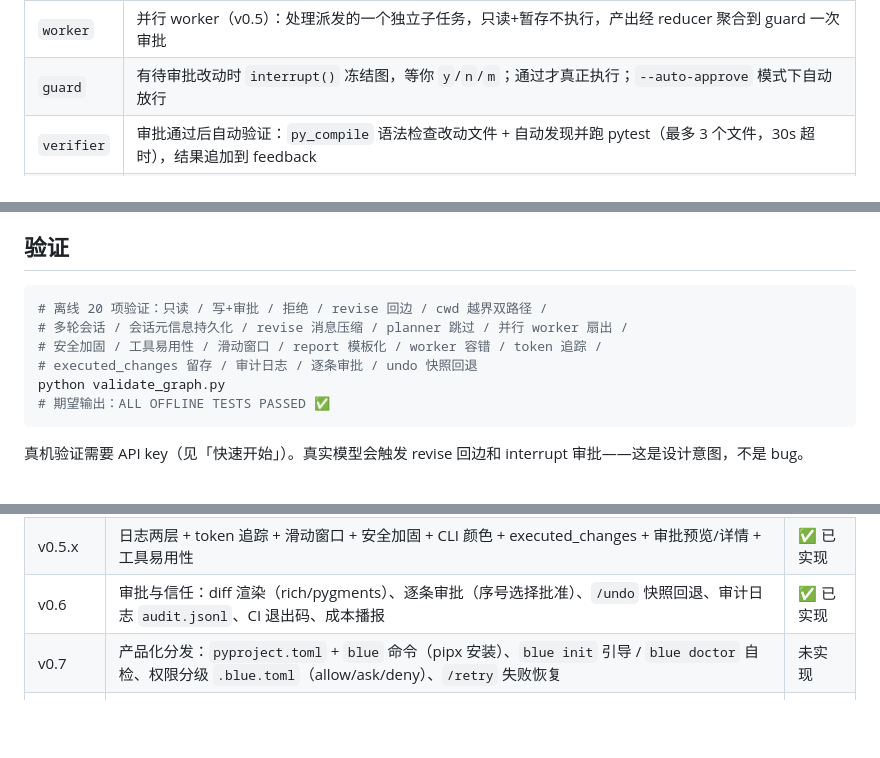
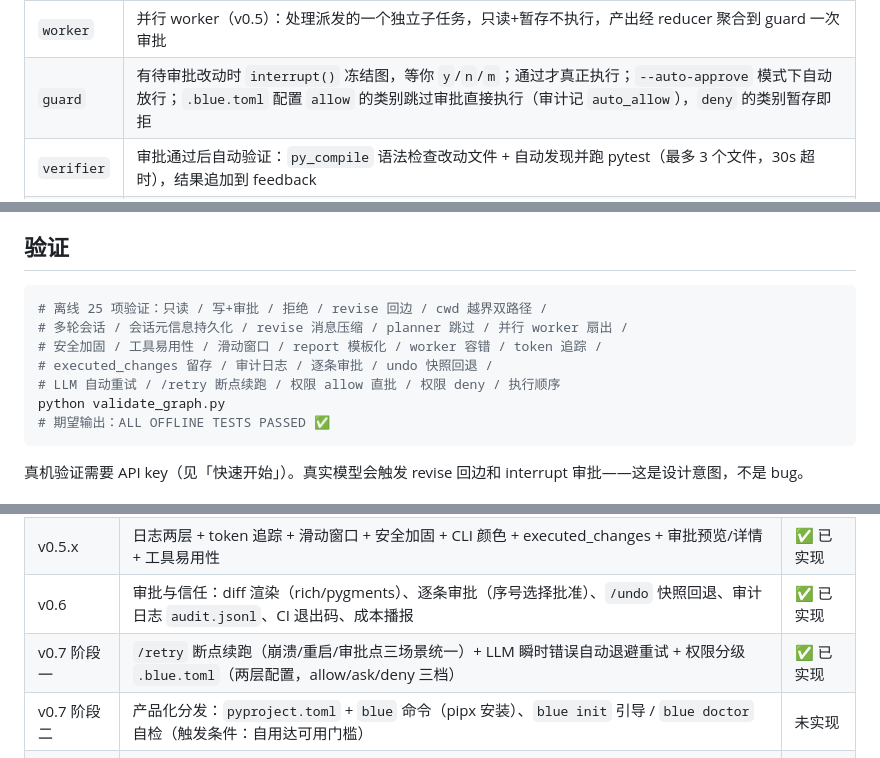
Before and after one commit to z7f-ctrl/bluecode, a Markdown page: README.md, 3 parts joined by grey strips. GitHub-like rendering; blank space fills up the shorter version.

Commit message:
docs: README 同步 v0.7 阶段一已实现状态
- roadmap 表：v0.7 拆阶段一（/retry + 自动重试 + 权限分级，已实现）/
  阶段二（打包/init/doctor，触发条件=自用达可用门槛）
- guard 节点说明补 auto_allow/deny；斜杠命令清单补 /retry；离线测试 20→25 项
（AGENTS.md 同名更新，该文件按约定 gitignore 仅限本地）

````diff
--- a/README.md
+++ b/README.md
@@ -58,7 +58,7 @@ python agent.py "给 hello.py 加上错误处理，并写一个 pytest 测试"
 | `planner` | 把需求拆成 3~6 步中文计划；简单需求（短、无多步骤词）跳过模型调用直接单步；输出 `{steps, parallel_tasks}`，完全独立的子任务 ≥2 时走并行（上限 4 个） |
 | `agent` | 手写工具循环；只读工具直接执行，写/执行工具只**暂存**到 `pending_changes`，不真动手；`final_answer` 显式终止 |
 | `worker` | 并行 worker（v0.5）：处理派发的一个独立子任务，只读+暂存不执行，产出经 reducer 聚合到 guard 一次审批 |
-| `guard` | 有待审批改动时 `interrupt()` 冻结图，等你 `y`/`n`/`m`；通过才真正执行；`--auto-approve` 模式下自动放行 |
+| `guard` | 有待审批改动时 `interrupt()` 冻结图，等你 `y`/`n`/`m`；通过才真正执行；`--auto-approve` 模式下自动放行；`.blue.toml` 配置 `allow` 的类别跳过审批直接执行（审计记 `auto_allow`），`deny` 的类别暂存即拒 |
 | `verifier` | 审批通过后自动验证：`py_compile` 语法检查改动文件 + 自动发现并跑 pytest（最多 3 个文件，30s 超时），结果追加到 feedback |
 | `reviewer` | 自审：`verdict: pass / revise`，revise 弹回 agent 重改（上限 3 轮）；判定有 verifier 的客观验证结果做依据 |
 | `report` | 汇总改动清单 + 评审轮数 + 验证/执行结果，输出 Markdown 交付报告 |
@@ -139,10 +139,11 @@ bluecode/
 ## 验证
 
 ```bash
-# 离线 20 项验证：只读 / 写+审批 / 拒绝 / revise 回边 / cwd 越界双路径 /
+# 离线 25 项验证：只读 / 写+审批 / 拒绝 / revise 回边 / cwd 越界双路径 /
 # 多轮会话 / 会话元信息持久化 / revise 消息压缩 / planner 跳过 / 并行 worker 扇出 /
 # 安全加固 / 工具易用性 / 滑动窗口 / report 模板化 / worker 容错 / token 追踪 /
-# executed_changes 留存 / 审计日志 / 逐条审批 / undo 快照回退
+# executed_changes 留存 / 审计日志 / 逐条审批 / undo 快照回退 /
+# LLM 自动重试 / /retry 断点续跑 / 权限 allow 直批 / 权限 deny / 执行顺序
 python validate_graph.py
 # 期望输出：ALL OFFLINE TESTS PASSED ✅
 ```
@@ -176,7 +177,8 @@ python3 benchmarks/quixbugs/run_benchmark.py --workers 4  # 并行跑题
 | v0.5 | 多文件并行修改：`Send` 扇出 worker + reducer 聚合 + 一次性审批 | ✅ 已实现 |
 | v0.5.x | 日志两层 + token 追踪 + 滑动窗口 + 安全加固 + CLI 颜色 + executed_changes + 审批预览/详情 + 工具易用性 | ✅ 已实现 |
 | v0.6 | 审批与信任：diff 渲染（rich/pygments）、逐条审批（序号选择批准）、`/undo` 快照回退、审计日志 `audit.jsonl`、CI 退出码、成本播报 | ✅ 已实现 |
-| v0.7 | 产品化分发：`pyproject.toml` + `blue` 命令（pipx 安装）、`blue init` 引导 / `blue doctor` 自检、权限分级 `.blue.toml`（allow/ask/deny）、`/retry` 失败恢复 | 未实现 |
+| v0.7 阶段一 | `/retry` 断点续跑（崩溃/重启/审批点三场景统一）+ LLM 瞬时错误自动退避重试 + 权限分级 `.blue.toml`（两层配置，allow/ask/deny 三档） | ✅ 已实现 |
+| v0.7 阶段二 | 产品化分发：`pyproject.toml` + `blue` 命令（pipx 安装）、`blue init` 引导 / `blue doctor` 自检（触发条件：自用达可用门槛） | 未实现 |
 | v0.8 | 基准扩展：FAIL_TO_PASS/PASS_TO_PASS 双判据、BugsInPy（图算法 9 题已在 v0.4.5 完成） | 未实现 |
 | backlog | LangGraph Studio（等图复杂度上来再做）、token 级流式输出 + Ctrl-C 打断、prompts 中英双语化 | 暂缓 |
 
````
Also changed, not shown: other parts of README.md (+1 -1 lines).
